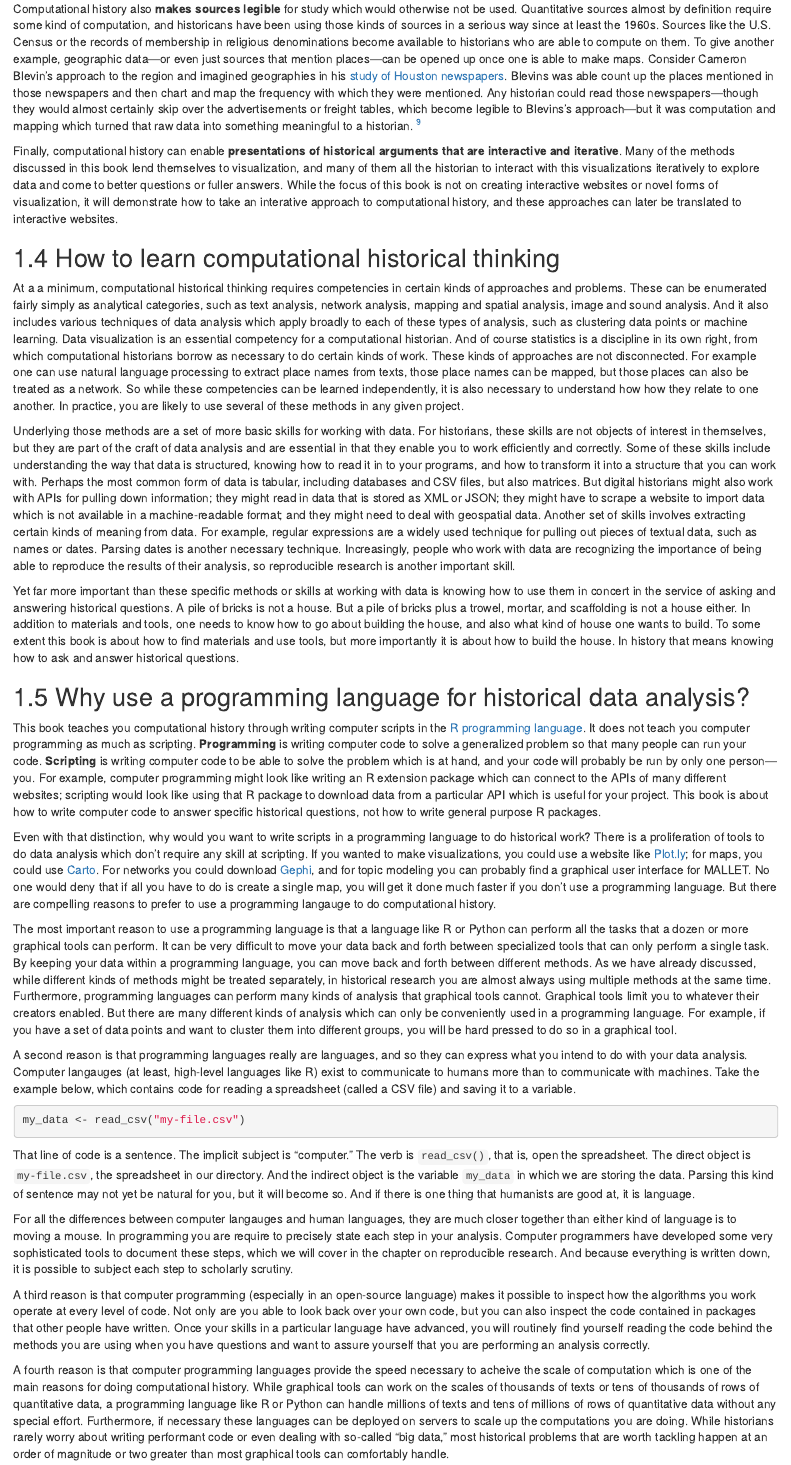
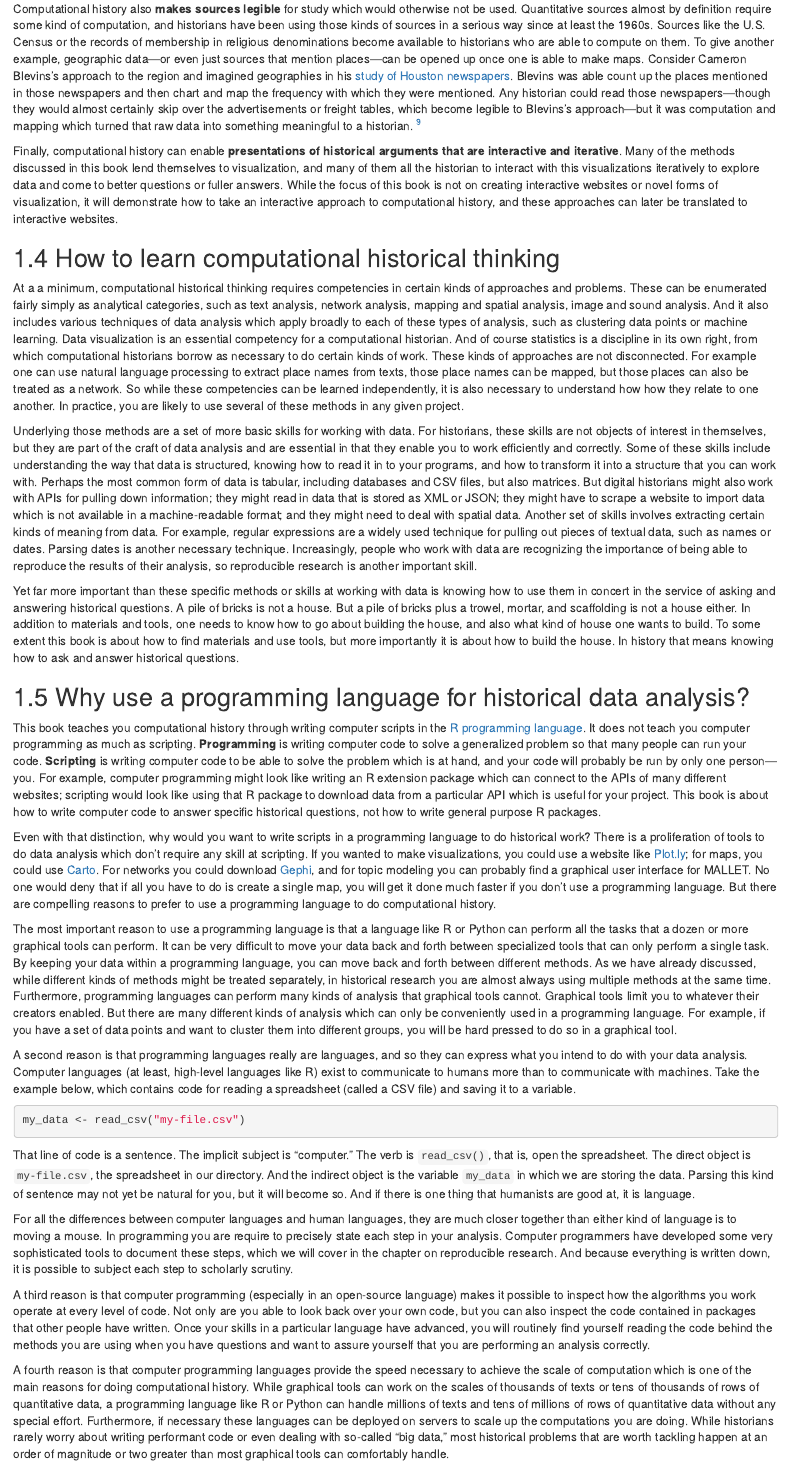
Before and after one commit to lmullen/dh-r, an R Markdown document (introduction.Rmd): the page in a window 1100 px wide, from 3960 px down. Rendered offline with R 4.5, knitr and Pandoc, with nearby package versions; drawn as R Markdown's standard HTML page in place of the format the file asks for.

Commit message:
Fix spelling errors

````diff
--- a/introduction.Rmd
+++ b/introduction.Rmd
@@ -67,15 +67,15 @@ In other words, even for a period and topic on which I am supposedly an expert,
 
 As an aside, this kind of disciplined question framing is not a capitulation to positivism. Because computational historians often use measurements as evidence, they are sometimes accused of thinking that the only kind of evidence is measurements. For most computational historical work, that accusation is simply groundless. The key is that the measurements are often treated as questions rather than answers. To continue the example from above, "Luke 18:16" was not the definitive answer to the question. Rather the question became, "Why Luke 18:16 instead of 2 Chronicles 7:14?" This leaves ample room for humanistic question framing and answering, and no room at all for positivism.
 
-Computational history also **makes sources legible** for study which would otherwise not be used. Quantitative sources almost by definition require some kind of computation, and historicans have been using those kinds of sources in a serious way since at least the 1960s. Sources like the U.S. Census or the records of membership in religious denominations become available to historians who are able to compute on them. To give another example, geographic data---or even just sources that mention places---can be opened up once one is able to make maps. Consider Cameron Blevin's approach to the region and imagined geographies in his [study of Houston newspapers](http://web.stanford.edu/group/spatialhistory/cgi-bin/site/pub.php?id=93). Blevins was able count up the places mentioned in those newspapers and then chart and map the frequency with which they were mentioned. Any historian could read those newspapers---though they would almost certainly skip over the advertisements or freight tables, which become legible to Blevins's approach---but it was computation and mapping which turned that raw data into something meaningful to a historian. ^[@blevins_space_2014; @blevins_mining_2014.]
+Computational history also **makes sources legible** for study which would otherwise not be used. Quantitative sources almost by definition require some kind of computation, and historians have been using those kinds of sources in a serious way since at least the 1960s. Sources like the U.S. Census or the records of membership in religious denominations become available to historians who are able to compute on them. To give another example, geographic data---or even just sources that mention places---can be opened up once one is able to make maps. Consider Cameron Blevins's approach to the region and imagined geographies in his [study of Houston newspapers](http://web.stanford.edu/group/spatialhistory/cgi-bin/site/pub.php?id=93). Blevins was able count up the places mentioned in those newspapers and then chart and map the frequency with which they were mentioned. Any historian could read those newspapers---though they would almost certainly skip over the advertisements or freight tables, which become legible to Blevins's approach---but it was computation and mapping which turned that raw data into something meaningful to a historian. ^[@blevins_space_2014; @blevins_mining_2014.]
 
-Finally, computational history can enable **presentations of historical arguments that are interactive and iterative**. Many of the methods discussed in this book lend themselves to visualization, and many of them all the historian to interact with this visualizations iteratively to explore data and come to better questions or fuller answers. While the focus of this book is not on creating interactive websites or novel forms of visualization, it will demonstrate how to take an interative approach to computational history, and these approaches can later be translated to interactive websites.
+Finally, computational history can enable **presentations of historical arguments that are interactive and iterative**. Many of the methods discussed in this book lend themselves to visualization, and many of them all the historian to interact with this visualizations iteratively to explore data and come to better questions or fuller answers. While the focus of this book is not on creating interactive websites or novel forms of visualization, it will demonstrate how to take an interactive approach to computational history, and these approaches can later be translated to interactive websites.
 
 ## How to learn computational historical thinking
 
 At a a minimum, computational historical thinking requires competencies in certain kinds of approaches and problems. These can be enumerated fairly simply as analytical categories, such as text analysis, network analysis, mapping and spatial analysis, image and sound analysis. And it also includes various techniques of data analysis which apply broadly to each of these types of analysis, such as clustering data points or machine learning. Data visualization is an essential competency for a computational historian. And of course statistics is a discipline in its own right, from which computational historians borrow as necessary to do certain kinds of work. These kinds of approaches are not disconnected. For example one can use natural language processing to extract place names from texts, those place names can be mapped, but those places can also be treated as a network. So while these competencies can be learned independently, it is also necessary to understand how how they relate to one another. In practice, you are likely to use several of these methods in any given project.
 
-Underlying those methods are a set of more basic skills for working with data. For historians, these skills are not objects of interest in themselves, but they are part of the craft of data analysis and are essential in that they enable you to work efficiently and correctly. Some of these skills include understanding the way that data is structured, knowing how to read it in to your programs, and how to transform it into a structure that you can work with. Perhaps the most common form of data is tabular, including databases and CSV files, but also matrices. But digital historians might also work with APIs for pulling down information; they might read in data that is stored as XML or JSON; they might have to scrape a website to import data which is not available in a machine-readable format; and they might need to deal with geospatial data. Another set of skills involves extracting certain kinds of meaning from data. For example, regular expressions are a widely used technique for pulling out pieces of textual data, such as names or dates. Parsing dates is another necessary technique. Increasingly, people who work with data are recognizing the importance of being able to reproduce the results of their analysis, so reproducible research is another important skill.
+Underlying those methods are a set of more basic skills for working with data. For historians, these skills are not objects of interest in themselves, but they are part of the craft of data analysis and are essential in that they enable you to work efficiently and correctly. Some of these skills include understanding the way that data is structured, knowing how to read it in to your programs, and how to transform it into a structure that you can work with. Perhaps the most common form of data is tabular, including databases and CSV files, but also matrices. But digital historians might also work with APIs for pulling down information; they might read in data that is stored as XML or JSON; they might have to scrape a website to import data which is not available in a machine-readable format; and they might need to deal with spatial data. Another set of skills involves extracting certain kinds of meaning from data. For example, regular expressions are a widely used technique for pulling out pieces of textual data, such as names or dates. Parsing dates is another necessary technique. Increasingly, people who work with data are recognizing the importance of being able to reproduce the results of their analysis, so reproducible research is another important skill.
 
 Yet far more important than these specific methods or skills at working with data is knowing how to use them in concert in the service of asking and answering historical questions. A pile of bricks is not a house. But a pile of bricks plus a trowel, mortar, and scaffolding is not a house either. In addition to materials and tools, one needs to know how to go about building the house, and also what kind of house one wants to build. To some extent this book is about how to find materials and use tools, but more importantly it is about how to build the house. In history that means knowing how to ask and answer historical questions.
 
@@ -83,11 +83,11 @@ Yet far more important than these specific methods or skills at working with dat
 
 This book teaches you computational history through writing computer scripts in the [R programming language](https://www.r-project.org/). It does not teach you computer programming as much as scripting. **Programming** is writing computer code to solve a generalized problem so that many people can run your code. **Scripting** is writing computer code to be able to solve the problem which is at hand, and your code will probably be run by only one person---you. For example, computer programming might look like writing an R extension package which can connect to the APIs of many different websites; scripting would look like using that R package to download data from a particular API which is useful for your project. This book is about how to write computer code to answer specific historical questions, not how to write general purpose R packages.
 
-Even with that distinction, why would you want to write scripts in a programming language to do historical work? There is a proliferation of tools to do data analysis which don't require any skill at scripting. If you wanted to make visualizations, you could use a website like [Plot.ly](https://plot.ly/); for maps, you could use [Carto](https://carto.com/). For networks you could download [Gephi](https://gephi.org/), and for topic modeling you can probably find a graphical user interface for MALLET. No one would deny that if all you have to do is create a single map, you will get it done much faster if you don't use a programming language.  But there are compelling reasons to prefer to use a programming langauge to do computational history.
+Even with that distinction, why would you want to write scripts in a programming language to do historical work? There is a proliferation of tools to do data analysis which don't require any skill at scripting. If you wanted to make visualizations, you could use a website like [Plot.ly](https://plot.ly/); for maps, you could use [Carto](https://carto.com/). For networks you could download [Gephi](https://gephi.org/), and for topic modeling you can probably find a graphical user interface for MALLET. No one would deny that if all you have to do is create a single map, you will get it done much faster if you don't use a programming language.  But there are compelling reasons to prefer to use a programming language to do computational history.
 
 The most important reason to use a programming language is that a language like R or Python can perform all the tasks that a dozen or more graphical tools can perform. It can be very difficult to move your data back and forth between specialized tools that can only perform a single task. By keeping your data within a programming language, you can move back and forth between different methods. As we have already discussed, while different kinds of methods might be treated separately, in historical research you are almost always using multiple methods at the same time. Furthermore, programming languages can perform many kinds of analysis that graphical tools cannot. Graphical tools limit you to whatever their creators enabled. But there are many different kinds of analysis which can only be conveniently used in a programming language. For example, if you have a set of data points and want to cluster them into different groups, you will be hard pressed to do so in a graphical tool.
 
-A second reason is that programming languages really are languages, and so they can express what you intend to do with your data analysis. Computer langauges (at least, high-level languages like R) exist to communicate to humans more than to communicate with machines. Take the example below, which contains code for reading a spreadsheet (called a CSV file) and saving it to a variable.
+A second reason is that programming languages really are languages, and so they can express what you intend to do with your data analysis. Computer languages (at least, high-level languages like R) exist to communicate to humans more than to communicate with machines. Take the example below, which contains code for reading a spreadsheet (called a CSV file) and saving it to a variable.
 
 ```{r, eval=FALSE}
 my_data <- read_csv("my-file.csv")
@@ -95,11 +95,11 @@ my_data <- read_csv("my-file.csv")
 
 That line of code is a sentence. The implicit subject is “computer.” The verb is `read_csv()`, that is, open the spreadsheet. The direct object is `my-file.csv`, the spreadsheet in our directory. And the indirect object is the variable `my_data` in which we are storing the data. Parsing this kind of sentence may not yet be natural for you, but it will become so. And if there is one thing that humanists are good at, it is language.
 
-For all the differences between computer langauges and human languages, they are much closer together than either kind of language is to moving a mouse. In programming you are require to precisely state each step in your analysis. Computer programmers have developed some very sophisticated tools to document these steps, which we will cover in the chapter on reproducible research. And because everything is written down, it is possible to subject each step to scholarly scrutiny.
+For all the differences between computer languages and human languages, they are much closer together than either kind of language is to moving a mouse. In programming you are require to precisely state each step in your analysis. Computer programmers have developed some very sophisticated tools to document these steps, which we will cover in the chapter on reproducible research. And because everything is written down, it is possible to subject each step to scholarly scrutiny.
 
 A third reason is that computer programming (especially in an open-source language) makes it possible to inspect how the algorithms you work operate at every level of code. Not only are you able to look back over your own code, but you can also inspect the code contained in packages that other people have written. Once your skills in a particular language have advanced, you will routinely find yourself reading the code behind the methods you are using when you have questions and want to assure yourself that you are performing an analysis correctly.
 
-A fourth reason is that computer programming languages provide the speed necessary to acheive the scale of computation which is one of the main reasons for doing computational history. While graphical tools can work on the scales of thousands of texts or tens of thousands of rows of quantitative data, a programming language like R or Python can handle millions of texts and tens of millions of rows of quantitative data without any special effort. Furthermore, if necessary these languages can be deployed on servers to scale up the computations you are doing. While historians rarely worry about writing performant code or even dealing with so-called "big data," most historical problems that are worth tackling happen at an order of magnitude or two greater than most graphical tools can comfortably handle.
+A fourth reason is that computer programming languages provide the speed necessary to achieve the scale of computation which is one of the main reasons for doing computational history. While graphical tools can work on the scales of thousands of texts or tens of thousands of rows of quantitative data, a programming language like R or Python can handle millions of texts and tens of millions of rows of quantitative data without any special effort. Furthermore, if necessary these languages can be deployed on servers to scale up the computations you are doing. While historians rarely worry about writing performant code or even dealing with so-called "big data," most historical problems that are worth tackling happen at an order of magnitude or two greater than most graphical tools can comfortably handle.
 
 Finally, it is in the nature of the work that historians do that each of our problems is unique. I take it that one of the central values of working as a historian is figuring out the particulars of the past. While digital humanists have done quite a lot of work in creating general tools to solve general problems, the generality and abstraction that tools require will always run against the historian's need to look for and understand the particulars. Programming gives us a level of concreteness and degree of control that lets us put various tools together in ways that respects the fundamental nature of the historian's craft.
 
````
Also changed, not shown: introduction.Rmd (4 more changed lines).
